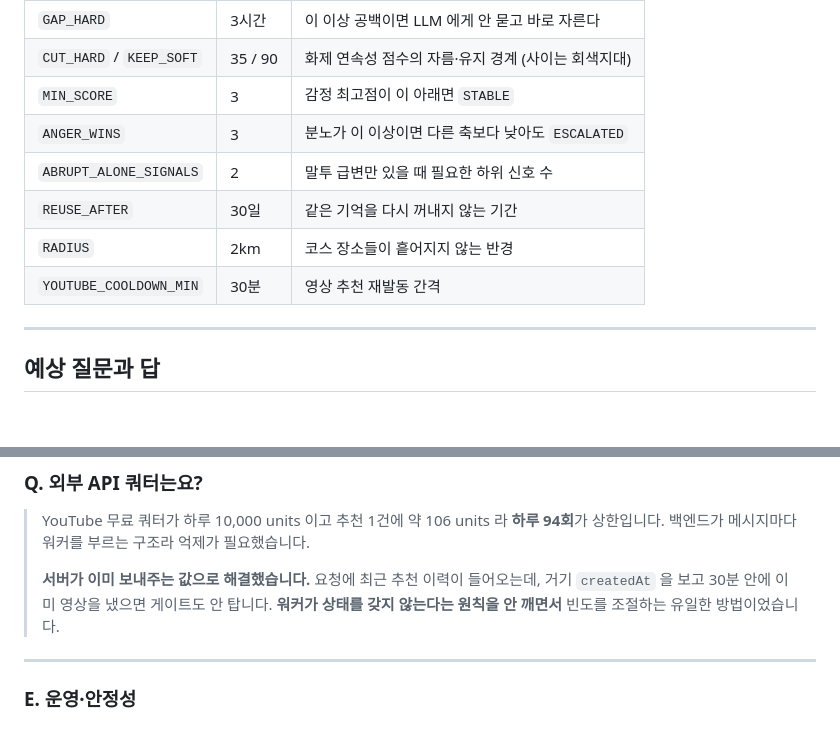
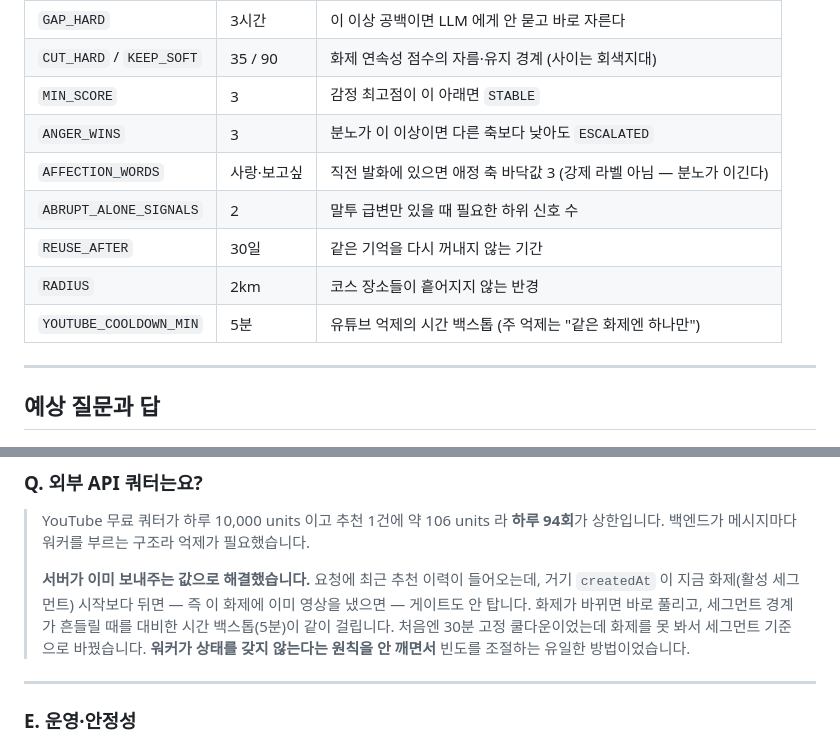
Before and after one commit to 2026-likelion-ssu-hackathon/AI_worker, a Markdown page: docs/tech-qa.md, 2 parts joined by grey strips. Drawn GitHub-style; blank space fills up the shorter version.

```diff
--- a/docs/tech-qa.md
+++ b/docs/tech-qa.md
@@ -69,10 +69,11 @@
 | `CUT_HARD` / `KEEP_SOFT` | 35 / 90 | 화제 연속성 점수의 자름·유지 경계 (사이는 회색지대) |
 | `MIN_SCORE` | 3 | 감정 최고점이 이 아래면 `STABLE` |
 | `ANGER_WINS` | 3 | 분노가 이 이상이면 다른 축보다 낮아도 `ESCALATED` |
+| `AFFECTION_WORDS` | 사랑·보고싶 | 직전 발화에 있으면 애정 축 바닥값 3 (강제 라벨 아님 — 분노가 이긴다) |
 | `ABRUPT_ALONE_SIGNALS` | 2 | 말투 급변만 있을 때 필요한 하위 신호 수 |
 | `REUSE_AFTER` | 30일 | 같은 기억을 다시 꺼내지 않는 기간 |
 | `RADIUS` | 2km | 코스 장소들이 흩어지지 않는 반경 |
-| `YOUTUBE_COOLDOWN_MIN` | 30분 | 영상 추천 재발동 간격 |
+| `YOUTUBE_COOLDOWN_MIN` | 5분 | 유튜브 억제의 시간 백스톱 (주 억제는 "같은 화제엔 하나만") |
 
 ---
 
@@ -255,7 +256,10 @@
 > 상한입니다. 백엔드가 메시지마다 워커를 부르는 구조라 억제가 필요했습니다.
 >
 > **서버가 이미 보내주는 값으로 해결했습니다.** 요청에 최근 추천 이력이 들어오는데,
-> 거기 `createdAt` 을 보고 30분 안에 이미 영상을 냈으면 게이트도 안 탑니다.
+> 거기 `createdAt` 이 지금 화제(활성 세그먼트) 시작보다 뒤면 — 즉 이 화제에 이미
+> 영상을 냈으면 — 게이트도 안 탑니다. 화제가 바뀌면 바로 풀리고, 세그먼트 경계가
+> 흔들릴 때를 대비한 시간 백스톱(5분)이 같이 걸립니다. 처음엔 30분 고정 쿨다운이었는데
+> 화제를 못 봐서 세그먼트 기준으로 바꿨습니다.
 > **워커가 상태를 갖지 않는다는 원칙을 안 깨면서** 빈도를 조절하는 유일한 방법이었습니다.
 
 ---
```
Also changed, not shown: CLAUDE.md (+17 -6 lines), README.md (+8 -3 lines).
